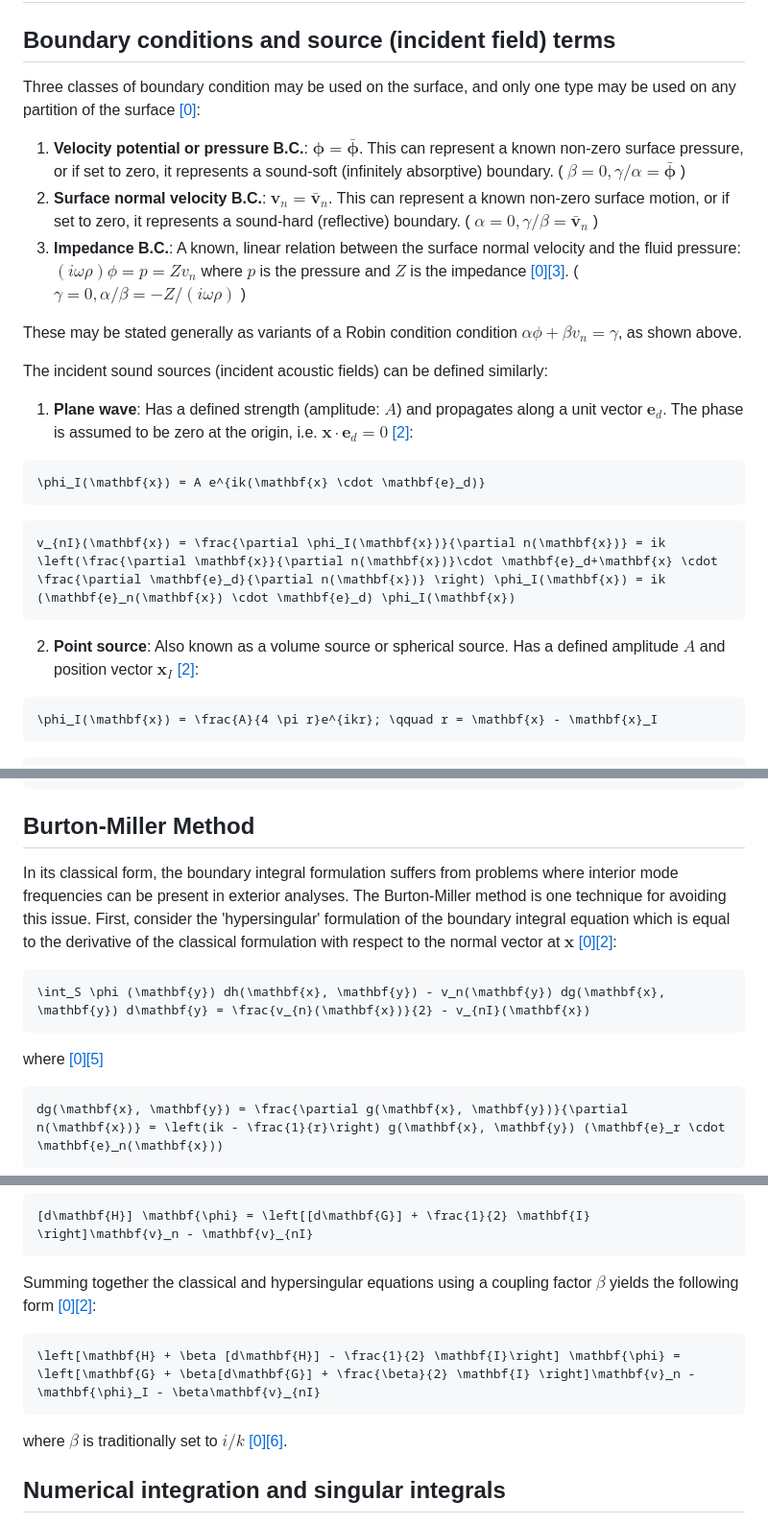
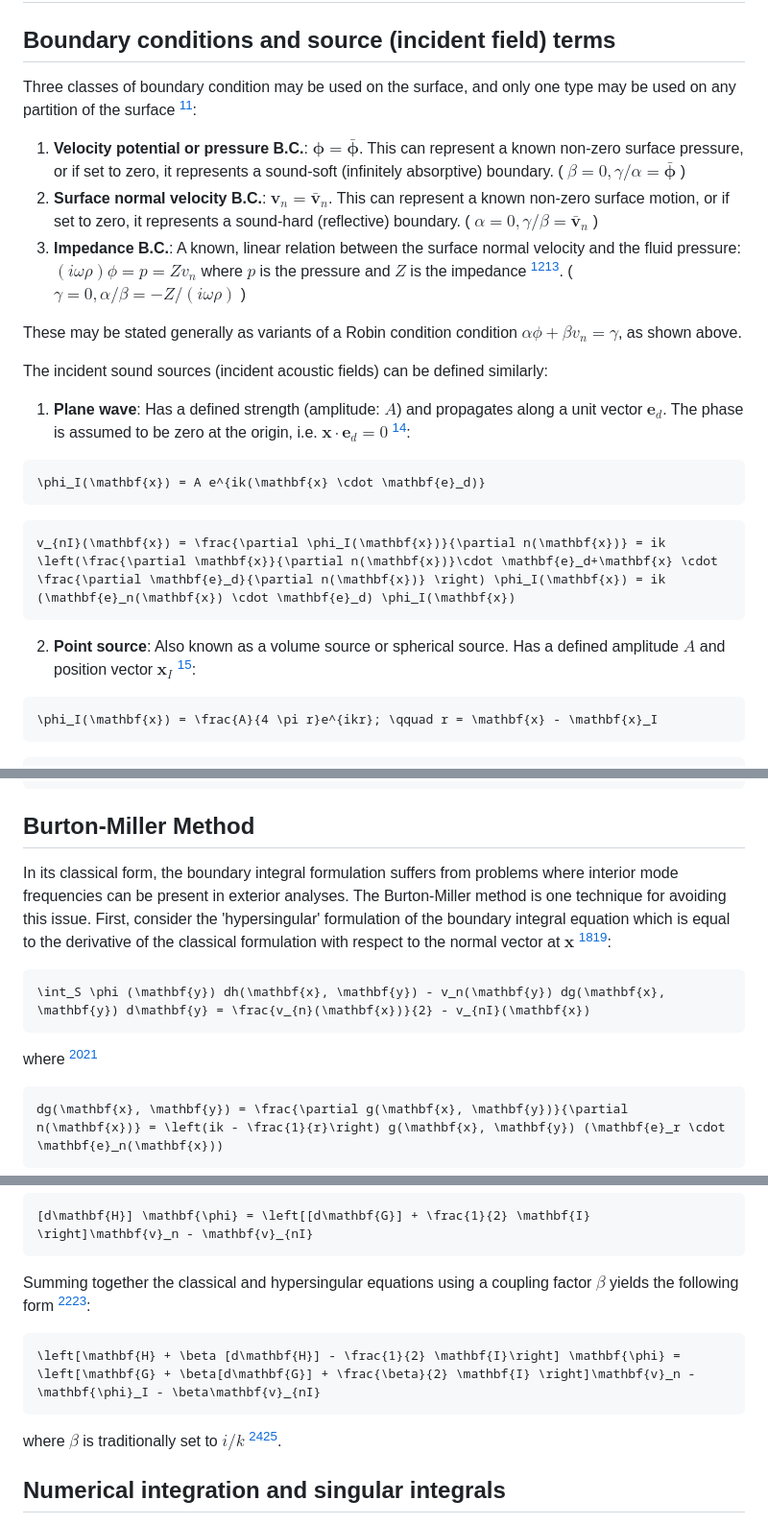
Before and after one commit to dbartilson/cc_abstemious, a Markdown page: docs/theory.md, 3 parts joined by grey strips. Shown: that part at 96% size. Drawn GitHub-style.

````diff
--- a/docs/theory.md
+++ b/docs/theory.md
@@ -65,17 +65,17 @@ with $`\mathbf{r} = \mathbf{x} - \mathbf{y}`$ as the vector pointing from $`\mat
 
 ## Boundary conditions and source (incident field) terms
 
-Three classes of boundary condition may be used on the surface, and only one type may be used on any partition of the surface [[0]](#0):
+Three classes of boundary condition may be used on the surface, and only one type may be used on any partition of the surface [^0]:
 
 1. **Velocity potential or pressure B.C.**: $`\mathbf{\phi} = \bar{\mathbf{\phi}}`$. This can represent a known non-zero surface pressure, or if set to zero, it represents a sound-soft (infinitely absorptive) boundary. ( $`\beta = 0, \gamma/\alpha = \bar{\mathbf{\phi}}`$ )
 2. **Surface normal velocity B.C.**: $`\mathbf{v}_n = \bar{\mathbf{v}}_n`$. This can represent a known non-zero surface motion, or if set to zero, it represents a sound-hard (reflective) boundary. ( $`\alpha = 0, \gamma/\beta = \bar{\mathbf{v}}_n`$ )
-3. **Impedance B.C.**: A known, linear relation between the surface normal velocity and the fluid pressure: $`(i \omega \rho) \phi = p = Z v_n`$ where $`p`$ is the pressure and $`Z`$ is the impedance [[0]](#0)[[3]](#3). ( $`\gamma = 0, \alpha / \beta = -Z / (i \omega \rho)`$ )
+3. **Impedance B.C.**: A known, linear relation between the surface normal velocity and the fluid pressure: $`(i \omega \rho) \phi = p = Z v_n`$ where $`p`$ is the pressure and $`Z`$ is the impedance [^0][^3]. ( $`\gamma = 0, \alpha / \beta = -Z / (i \omega \rho)`$ )
 
 These may be stated generally as variants of a Robin condition condition $`\alpha \phi + \beta v_n = \gamma`$, as shown above.
 
 The incident sound sources (incident acoustic fields) can be defined similarly:
 
-1. **Plane wave**: Has a defined strength (amplitude: $`A`$) and propagates along a unit vector $`\mathbf{e}_d`$. The phase is assumed to be zero at the origin, i.e. $`\mathbf{x} \cdot \mathbf{e}_d = 0`$ [[2]](#2):
+1. **Plane wave**: Has a defined strength (amplitude: $`A`$) and propagates along a unit vector $`\mathbf{e}_d`$. The phase is assumed to be zero at the origin, i.e. $`\mathbf{x} \cdot \mathbf{e}_d = 0`$ [^2]:
 
 ```math
 \phi_I(\mathbf{x}) = A e^{ik(\mathbf{x} \cdot \mathbf{e}_d)}
@@ -85,7 +85,7 @@ The incident sound sources (incident acoustic fields) can be defined similarly:
 v_{nI}(\mathbf{x}) = \frac{\partial \phi_I(\mathbf{x})}{\partial n(\mathbf{x})} = ik \left(\frac{\partial \mathbf{x}}{\partial n(\mathbf{x})}\cdot \mathbf{e}_d+\mathbf{x} \cdot \frac{\partial \mathbf{e}_d}{\partial n(\mathbf{x})} \right) \phi_I(\mathbf{x}) = ik (\mathbf{e}_n(\mathbf{x}) \cdot \mathbf{e}_d) \phi_I(\mathbf{x})
 ```
 
-2. **Point source**: Also known as a volume source or spherical source. Has a defined amplitude $`A`$ and position vector $`\mathbf{x}_I`$ [[2]](#2):
+2. **Point source**: Also known as a volume source or spherical source. Has a defined amplitude $`A`$ and position vector $`\mathbf{x}_I`$ [^2]:
 
 ```math
 \phi_I(\mathbf{x}) = \frac{A}{4 \pi r}e^{ikr}; \qquad r = \mathbf{x} - \mathbf{x}_I
@@ -145,13 +145,13 @@ For the three possible boundary conditions, this is solved as:
 
 ## Burton-Miller Method
 
-In its classical form, the boundary integral formulation suffers from problems where interior mode frequencies can be present in exterior analyses. The Burton-Miller method is one technique for avoiding this issue. First, consider the 'hypersingular' formulation of the boundary integral equation which is equal to the derivative of the classical formulation with respect to the normal vector at $`\mathbf{x}`$ [[0]](#0)[[2]](#2):
+In its classical form, the boundary integral formulation suffers from problems where interior mode frequencies can be present in exterior analyses. The Burton-Miller method is one technique for avoiding this issue. First, consider the 'hypersingular' formulation of the boundary integral equation which is equal to the derivative of the classical formulation with respect to the normal vector at $`\mathbf{x}`$ [^0][^2]:
 
 ```math
 \int_S \phi (\mathbf{y}) dh(\mathbf{x}, \mathbf{y}) - v_n(\mathbf{y}) dg(\mathbf{x}, \mathbf{y}) d\mathbf{y} = \frac{v_{n}(\mathbf{x})}{2} - v_{nI}(\mathbf{x})
 ```
 
-where [[0]](#0)[[5]](#5)
+where [^0][^5]
 ```math
 dg(\mathbf{x}, \mathbf{y}) = \frac{\partial g(\mathbf{x}, \mathbf{y})}{\partial n(\mathbf{x})} = \left(ik - \frac{1}{r}\right) g(\mathbf{x}, \mathbf{y}) (\mathbf{e}_r \cdot \mathbf{e}_n(\mathbf{x}))
 ```
@@ -166,12 +166,12 @@ Discretized over the elements and assembled into matrix form, similar to the cla
 ```math
 [d\mathbf{H}] \mathbf{\phi} = \left[[d\mathbf{G}] + \frac{1}{2} \mathbf{I} \right]\mathbf{v}_n - \mathbf{v}_{nI}
 ```
-Summing together the classical and hypersingular equations using a coupling factor $`\beta`$ yields the following form [[0]](#0)[[2]](#2):
+Summing together the classical and hypersingular equations using a coupling factor $`\beta`$ yields the following form [^0][^2]:
 
 ```math
 \left[\mathbf{H} + \beta [d\mathbf{H}] - \frac{1}{2} \mathbf{I}\right] \mathbf{\phi} = \left[\mathbf{G} + \beta[d\mathbf{G}] + \frac{\beta}{2} \mathbf{I} \right]\mathbf{v}_n - \mathbf{\phi}_I - \beta\mathbf{v}_{nI}
 ```
-where $`\beta`$ is traditionally set to $`i/k`$ [[0]](#0)[[6]](#6).
+where $`\beta`$ is traditionally set to $`i/k`$ [^0][^6].
 
 ## Numerical integration and singular integrals
 
````
Also changed, not shown: other parts of docs/theory.md (+23 -23 lines).
